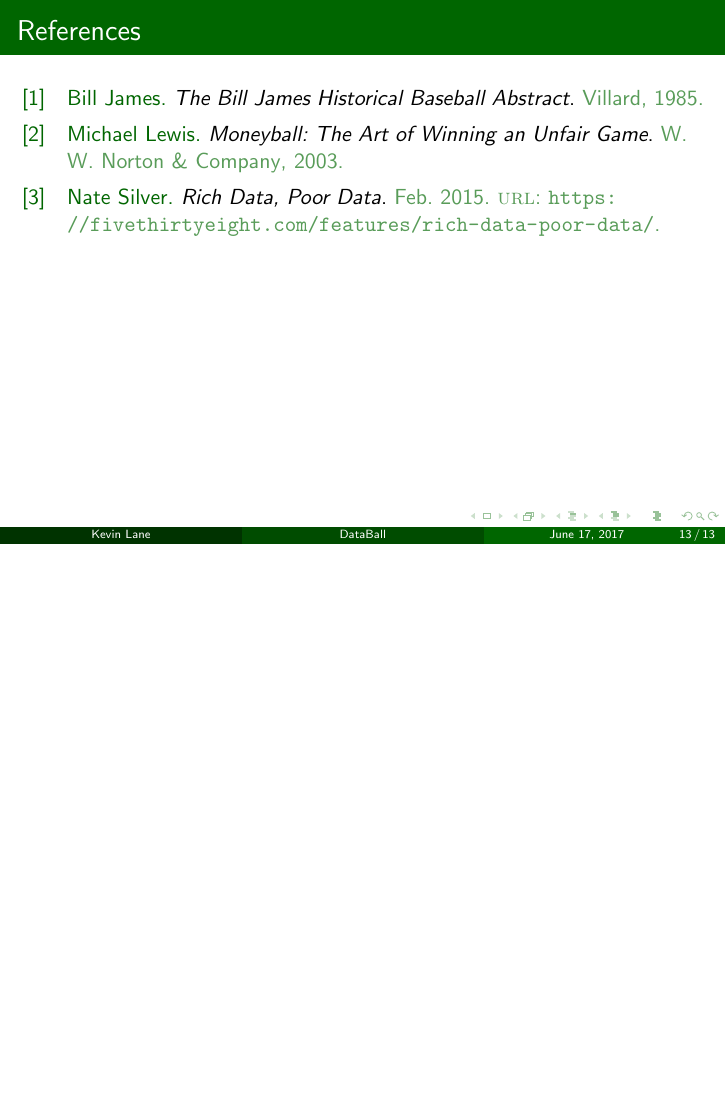
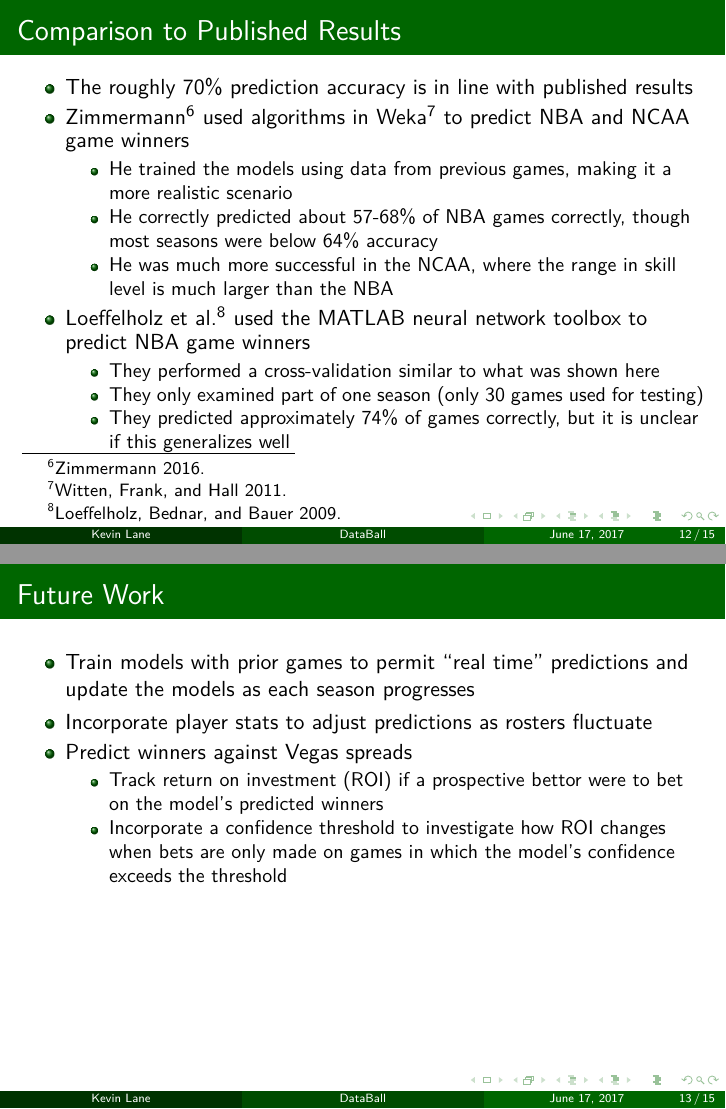
Before and after one commit to cedev935/databall-betting, LaTeX slides (report/databall-slides.tex): page 13 of 13 before the commit and pages 12 and 13 of 15 after it, the two joined at a grey line, the shorter picture padded with empty space. Compiled offline with pdfLaTeX.

Commit message:
Format slides, add figures, and expand a few slides
Expanded:
- Process
- Results comparison
- Future work

```diff
--- a/report/databall-slides.tex
+++ b/report/databall-slides.tex
@@ -155,3 +184,31 @@
 \begin{frame}
 \frametitle{Comparison to Published Results}
 \begin{itemize}
+    \item The roughly 70\% prediction accuracy is in line with published results
+    \item Zimmermann\footcite{zimmermann} used algorithms in Weka\footcite{witten} to predict NBA and NCAA game winners
+    \begin{itemize}
+        \item He trained the models using data from previous games, making it a more realistic scenario
+        \item He correctly predicted about 57-68\% of NBA games correctly, though most seasons were below 64\% accuracy
+        \item He was much more successful in the NCAA, where the range in skill level is much larger than the NBA
+    \end{itemize}
+    \item Loeffelholz et al.\footcite{loeffelholz} used the MATLAB neural network toolbox to predict NBA game winners
+    \begin{itemize}
+        \item They performed a cross-validation similar to what was shown here
+        \item They only examined part of one season (only 30 games used for testing)
+        \item They predicted approximately 74\% of games correctly, but it is unclear if this generalizes well
+    \end{itemize}
+\end{itemize}
+\end{frame}
+
+\section{Future Work}
+
+\begin{frame}[t]
+\frametitle{Future Work}
+\begin{itemize}
+    \item Train models with prior games to permit ``real time'' predictions and update the models as each season progresses
+    \item Incorporate player stats to adjust predictions as rosters fluctuate
+    \item Predict winners against Vegas spreads
+    \begin{itemize}
+        \item Track return on investment (ROI) if a prospective bettor were to bet on the model's predicted winners
+        \item Incorporate a confidence threshold to investigate how ROI changes when bets are only made on games in which the model's confidence exceeds the threshold
+    \end{itemize}
@@ -161,7 +217,7 @@
 
 \section{References}
 
-\begin{frame}[t]
+\begin{frame}[t, allowframebreaks]
 \frametitle{References}
 \printbibliography
 \end{frame}
```
Also changed, not shown: report/databall-slides.tex (44 more changed lines).
